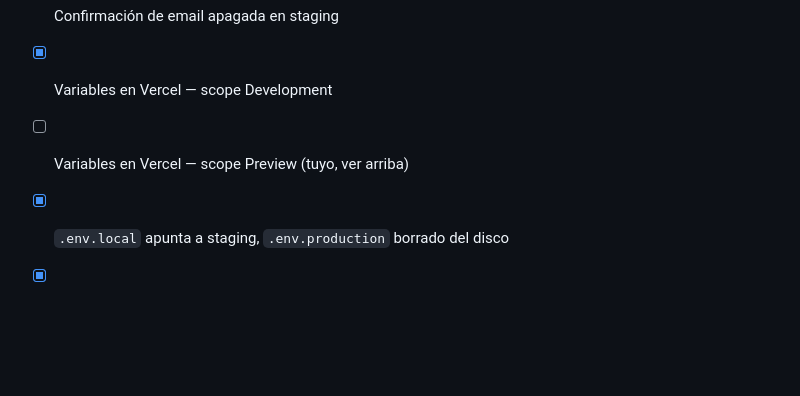
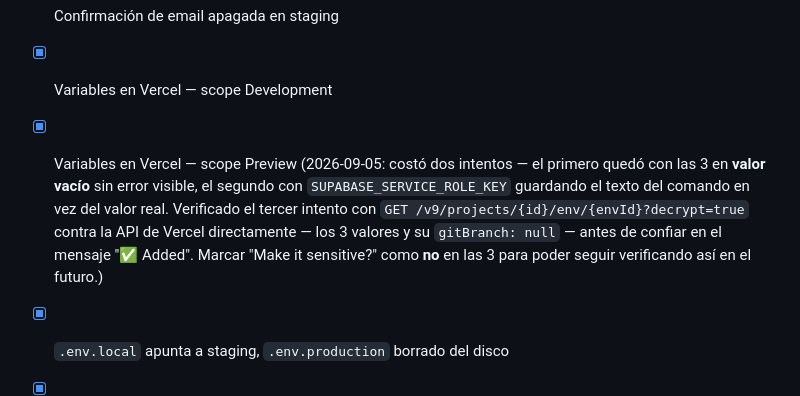
Before and after one commit to camilouribeg/finance-bffs, a Markdown page: docs/environments.md, the part around the change. Rendered like a GitHub page; blank space fills up the shorter version.

```diff
--- a/docs/environments.md
+++ b/docs/environments.md
@@ -113,7 +113,13 @@ Cuando haga falta probar checkout:
 - [x] Esquema aplicado a staging
 - [x] Confirmación de email apagada en staging
 - [x] Variables en Vercel — scope Development
-- [ ] Variables en Vercel — scope Preview (tuyo, ver arriba)
+- [x] Variables en Vercel — scope Preview (2026-09-05: costó dos intentos — el primero
+      quedó con las 3 en **valor vacío** sin error visible, el segundo con
+      `SUPABASE_SERVICE_ROLE_KEY` guardando el texto del comando en vez del valor real.
+      Verificado el tercer intento con `GET /v9/projects/{id}/env/{envId}?decrypt=true`
+      contra la API de Vercel directamente — los 3 valores y su `gitBranch: null` —
+      antes de confiar en el mensaje "✅ Added". Marcar "Make it sensitive?" como **no**
+      en las 3 para poder seguir verificando así en el futuro.)
 - [x] `.env.local` apunta a staging, `.env.production` borrado del disco
 - [x] Probado de punta a punta (signup → trigger → RLS) contra staging
 - [ ] Groq en Development/Preview (cuando se necesite)
```
Also changed, not shown: docs/roadmap/epic-onboarding-happy-path.md (+13 -0 lines).
